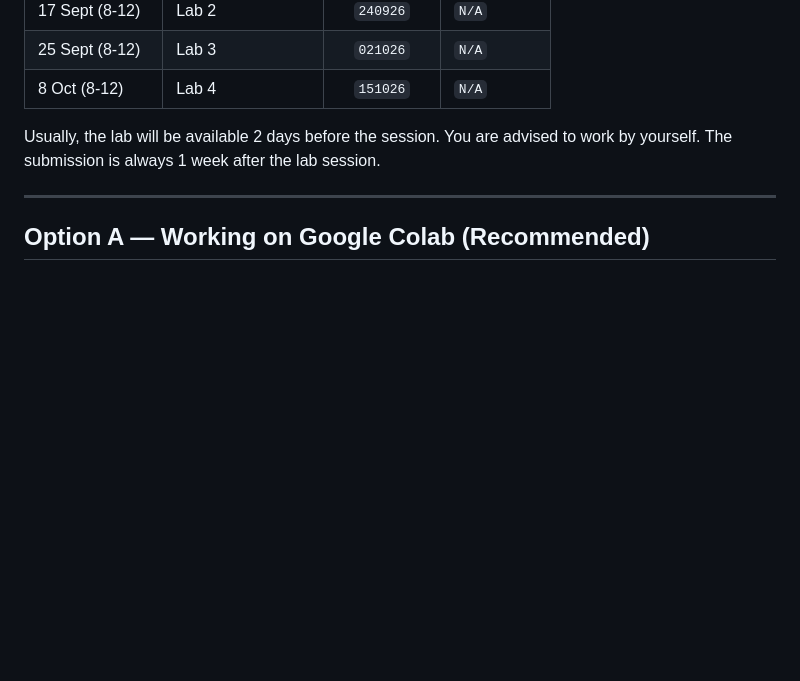
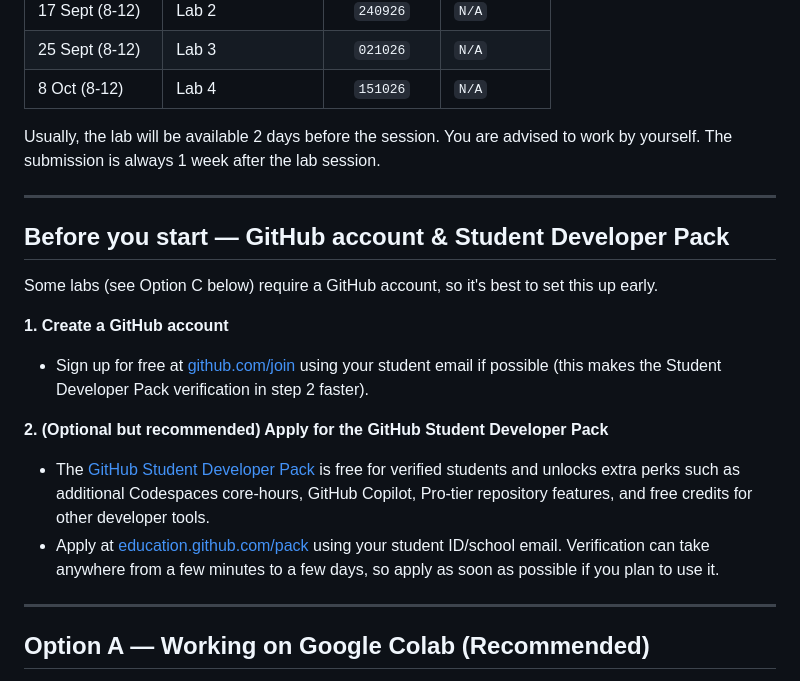
Before and after one commit to thanadol-git/CB2110, a Markdown page: README.md, the part around one of its changes. Drawn GitHub-style; blank space fills up the shorter version.

Commit message:
infor abotu github

```diff
--- a/README.md
+++ b/README.md
@@ -16,6 +16,21 @@ Please check the status of each lab here.
 |8 Oct (8-12)| Lab 4   | `151026`  | `N/A`  |
 
 Usually, the lab will be available 2 days before the session. You are advised to work by yourself. The submission is always 1 week after the lab session.
+
+---
+
+## Before you start — GitHub account & Student Developer Pack
+
+Some labs (see Option C below) require a GitHub account, so it's best to set this up early.
+
+**1. Create a GitHub account**
+
+- Sign up for free at [github.com/join](https://github.com/join) using your student email if possible (this makes the Student Developer Pack verification in step 2 faster).
+
+**2. (Optional but recommended) Apply for the GitHub Student Developer Pack**
+
+- The [GitHub Student Developer Pack](https://education.github.com/pack) is free for verified students and unlocks extra perks such as additional Codespaces core-hours, GitHub Copilot, Pro-tier repository features, and free credits for other developer tools.
+- Apply at [education.github.com/pack](https://education.github.com/pack) using your student ID/school email. Verification can take anywhere from a few minutes to a few days, so apply as soon as possible if you plan to use it.
 
 ---
 
```
Also changed, not shown: other parts of README.md (+1 -1 lines).
